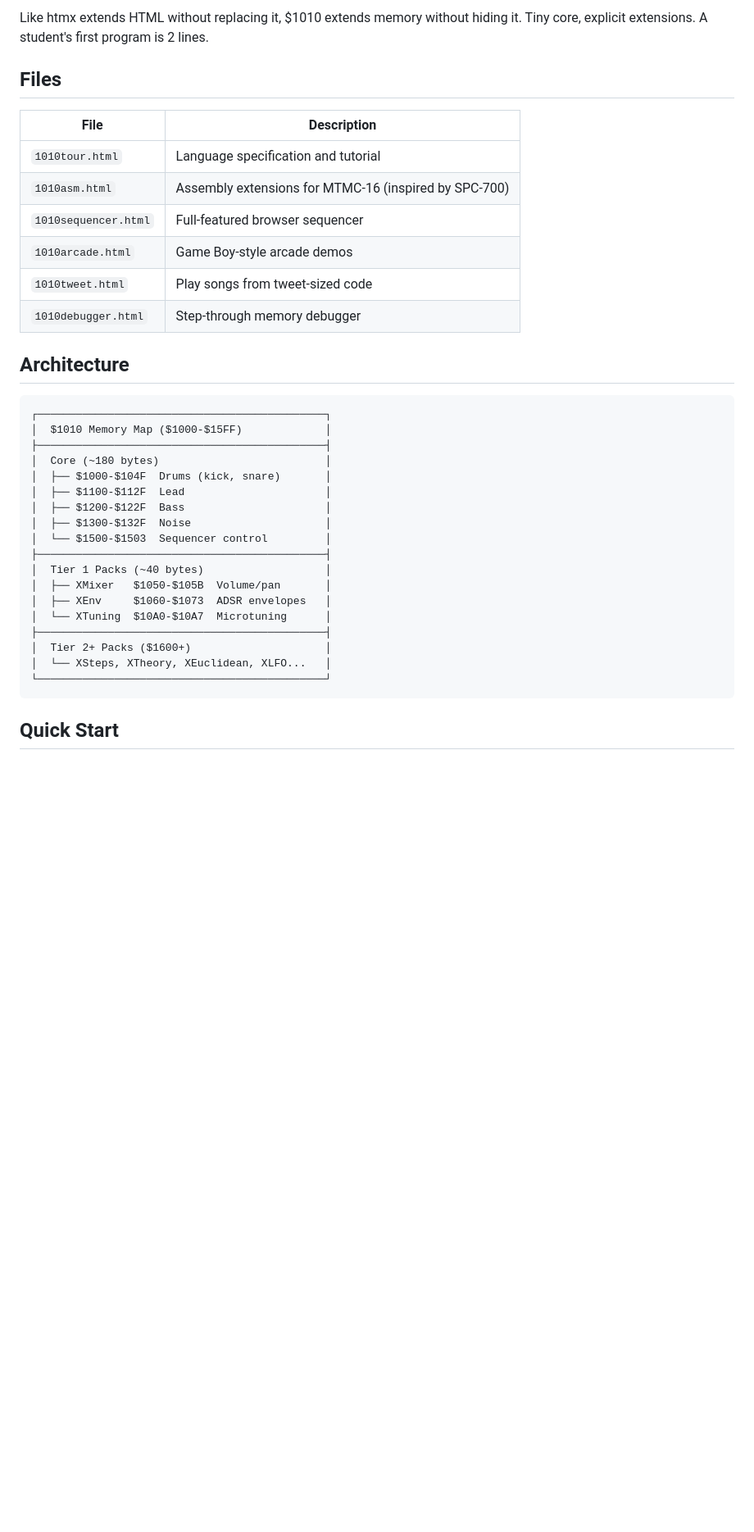
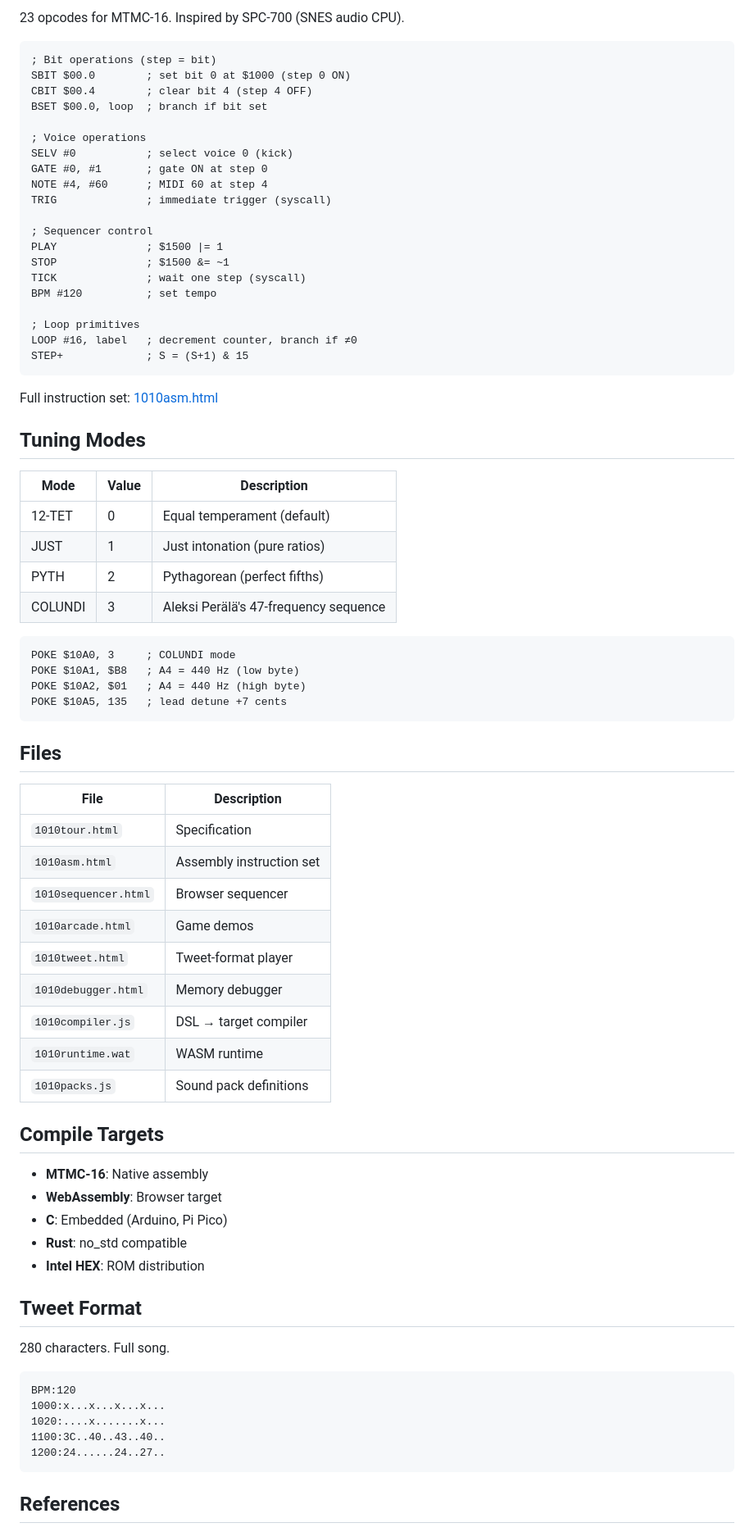
Before and after one commit to semanticentity/1010lang, a Markdown page: README.md, the part around one of its changes. Shown at 82% size. Rendered like a GitHub page; blank space fills up the shorter version.

Commit message:
Clean up README: technical spec focus

````diff
--- a/README.md
+++ b/README.md
@@ -12,39 +67,80 @@ POKE $1500, 3      ; play
 
-Like htmx extends HTML without replacing it, $1010 extends memory without hiding it. Tiny core, explicit extensions. A student's first program is 2 lines.
+23 opcodes for MTMC-16. Inspired by SPC-700 (SNES audio CPU).
+
+```asm
+; Bit operations (step = bit)
+SBIT $00.0        ; set bit 0 at $1000 (step 0 ON)
+CBIT $00.4        ; clear bit 4 (step 4 OFF)
+BSET $00.0, loop  ; branch if bit set
+
+; Voice operations
+SELV #0           ; select voice 0 (kick)
+GATE #0, #1       ; gate ON at step 0
+NOTE #4, #60      ; MIDI 60 at step 4
+TRIG              ; immediate trigger (syscall)
+
+; Sequencer control
+PLAY              ; $1500 |= 1
+STOP              ; $1500 &= ~1
+TICK              ; wait one step (syscall)
+BPM #120          ; set tempo
+
+; Loop primitives
+LOOP #16, label   ; decrement counter, branch if ≠0
+STEP+             ; S = (S+1) & 15
+```
+
+Full instruction set: [1010asm.html](1010asm.html)
+
+## Tuning Modes
+
+| Mode | Value | Description |
+|------|-------|-------------|
+| 12-TET | 0 | Equal temperament (default) |
+| JUST | 1 | Just intonation (pure ratios) |
+| PYTH | 2 | Pythagorean (perfect fifths) |
+| COLUNDI | 3 | Aleksi Perälä's 47-frequency sequence |
+
+```asm
+POKE $10A0, 3     ; COLUNDI mode
+POKE $10A1, $B8   ; A4 = 440 Hz (low byte)
+POKE $10A2, $01   ; A4 = 440 Hz (high byte)
+POKE $10A5, 135   ; lead detune +7 cents
+```
 
 ## Files
 
 | File | Description |
 |------|-------------|
-| `1010tour.html` | Language specification and tutorial |
-| `1010asm.html` | Assembly extensions for MTMC-16 (inspired by SPC-700) |
-| `1010sequencer.html` | Full-featured browser sequencer |
-| `1010arcade.html` | Game Boy-style arcade demos |
-| `1010tweet.html` | Play songs from tweet-sized code |
-| `1010debugger.html` | Step-through memory debugger |
+| `1010tour.html` | Specification |
+| `1010asm.html` | Assembly instruction set |
+| `1010sequencer.html` | Browser sequencer |
+| `1010arcade.html` | Game demos |
+| `1010tweet.html` | Tweet-format player |
+| `1010debugger.html` | Memory debugger |
+| `1010compiler.js` | DSL → target compiler |
+| `1010runtime.wat` | WASM runtime |
+| `1010packs.js` | Sound pack definitions |
 
-## Architecture
+## Compile Targets
+
+- **MTMC-16**: Native assembly
+- **WebAssembly**: Browser target
+- **C**: Embedded (Arduino, Pi Pico)
+- **Rust**: no_std compatible
+- **Intel HEX**: ROM distribution
+
+## Tweet Format
+
+280 characters. Full song.
 
 ```
-┌─────────────────────────────────────────────┐
-│  $1010 Memory Map ($1000-$15FF)             │
-├─────────────────────────────────────────────┤
-│  Core (~180 bytes)                          │
-│  ├── $1000-$104F  Drums (kick, snare)       │
-│  ├── $1100-$112F  Lead                      │
-│  ├── $1200-$122F  Bass                      │
-│  ├── $1300-$132F  Noise                     │
-│  └── $1500-$1503  Sequencer control         │
-├─────────────────────────────────────────────┤
-│  Tier 1 Packs (~40 bytes)                   │
-│  ├── XMixer   $1050-$105B  Volume/pan       │
-│  ├── XEnv     $1060-$1073  ADSR envelopes   │
-│  └── XTuning  $10A0-$10A7  Microtuning      │
-├─────────────────────────────────────────────┤
-│  Tier 2+ Packs ($1600+)                     │
-│  └── XSteps, XTheory, XEuclidean, XLFO...   │
-└─────────────────────────────────────────────┘
+BPM:120
+1000:x...x...x...x...
+1020:....x.......x...
+1100:3C..40..43..40..
+1200:24......24..27..
 ```
 
-## Quick Start
+## References
 
````
Also changed, not shown: other parts of README.md (+63 -29 lines).
